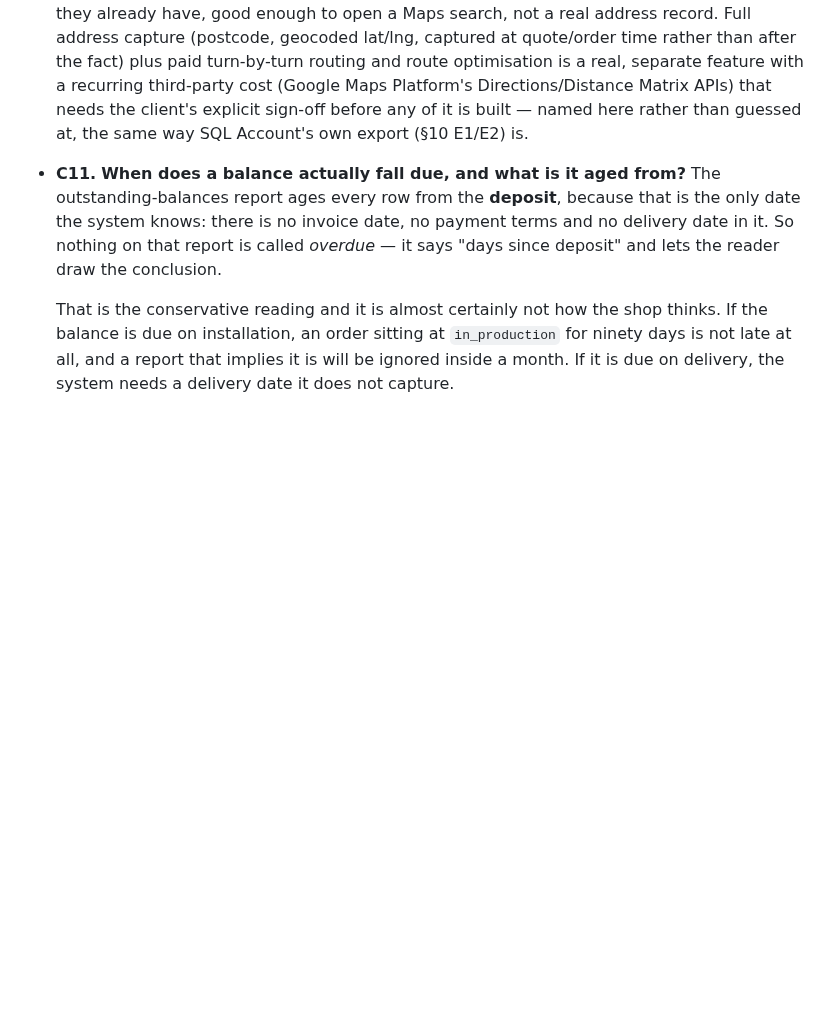
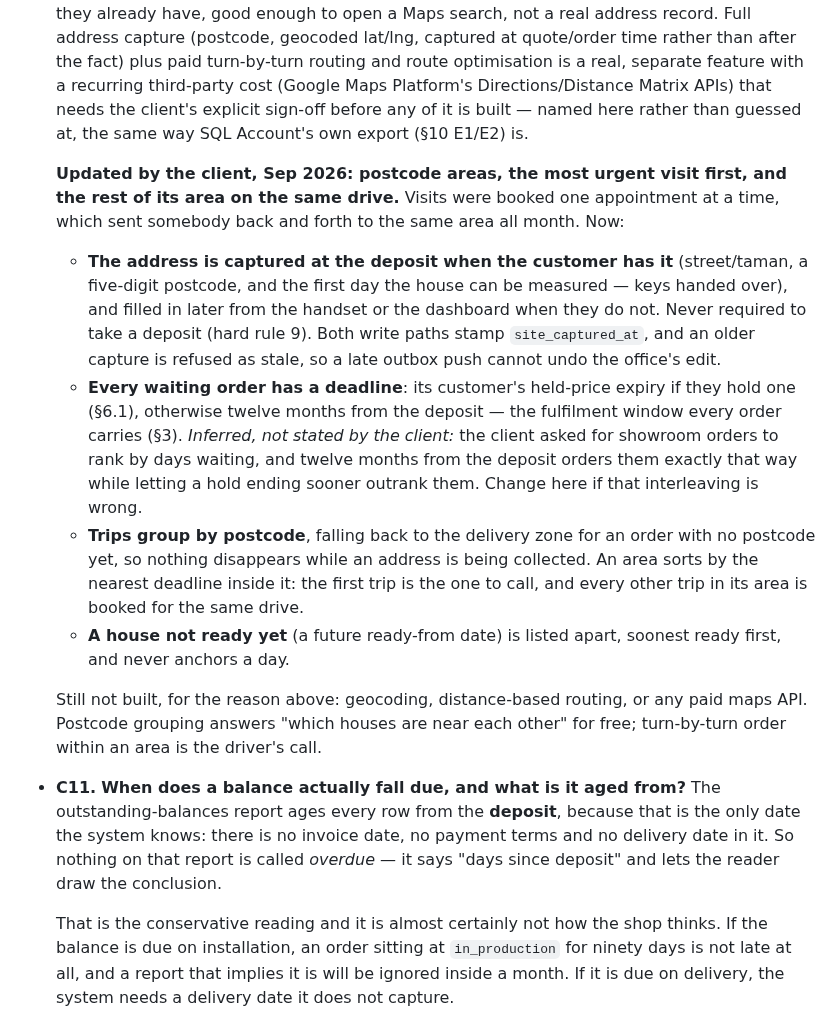
Before and after one commit to jhjh1214/milan-software, a Markdown page: SPEC.md, the part around the change. GitHub-like rendering; blank space fills up the shorter version.

Commit message:
docs: record the fair dates, site details and queue answers

```diff
--- a/SPEC.md
+++ b/SPEC.md
@@ -3064,6 +3064,36 @@ unlike approval's own lot picker. 7 new dashboard tests.
   Platform's Directions/Distance Matrix APIs) that needs the client's
   explicit sign-off before any of it is built — named here rather than
   guessed at, the same way SQL Account's own export (§10 E1/E2) is.
+
+  **Updated by the client, Sep 2026: postcode areas, the most urgent visit
+  first, and the rest of its area on the same drive.** Visits were booked one
+  appointment at a time, which sent somebody back and forth to the same area
+  all month. Now:
+
+  - **The address is captured at the deposit when the customer has it**
+    (street/taman, a five-digit postcode, and the first day the house can be
+    measured — keys handed over), and filled in later from the handset or the
+    dashboard when they do not. Never required to take a deposit (hard
+    rule 9). Both write paths stamp `site_captured_at`, and an older capture
+    is refused as stale, so a late outbox push cannot undo the office's edit.
+  - **Every waiting order has a deadline**: its customer's held-price expiry
+    if they hold one (§6.1), otherwise twelve months from the deposit — the
+    fulfilment window every order carries (§3). *Inferred, not stated by the
+    client:* the client asked for showroom orders to rank by days waiting,
+    and twelve months from the deposit orders them exactly that way while
+    letting a hold ending sooner outrank them. Change here if that
+    interleaving is wrong.
+  - **Trips group by postcode**, falling back to the delivery zone for an
+    order with no postcode yet, so nothing disappears while an address is
+    being collected. An area sorts by the nearest deadline inside it: the
+    first trip is the one to call, and every other trip in its area is booked
+    for the same drive.
+  - **A house not ready yet** (a future ready-from date) is listed apart,
+    soonest ready first, and never anchors a day.
+
+  Still not built, for the reason above: geocoding, distance-based routing,
+  or any paid maps API. Postcode grouping answers "which houses are near each
+  other" for free; turn-by-turn order within an area is the driver's call.
 - **C11.** **When does a balance actually fall due, and what is it aged
   from?** The outstanding-balances report ages every row from the **deposit**,
   because that is the only date the system knows: there is no invoice date, no
```
Also changed, not shown: CLAUDE.md (+30 -7 lines).
